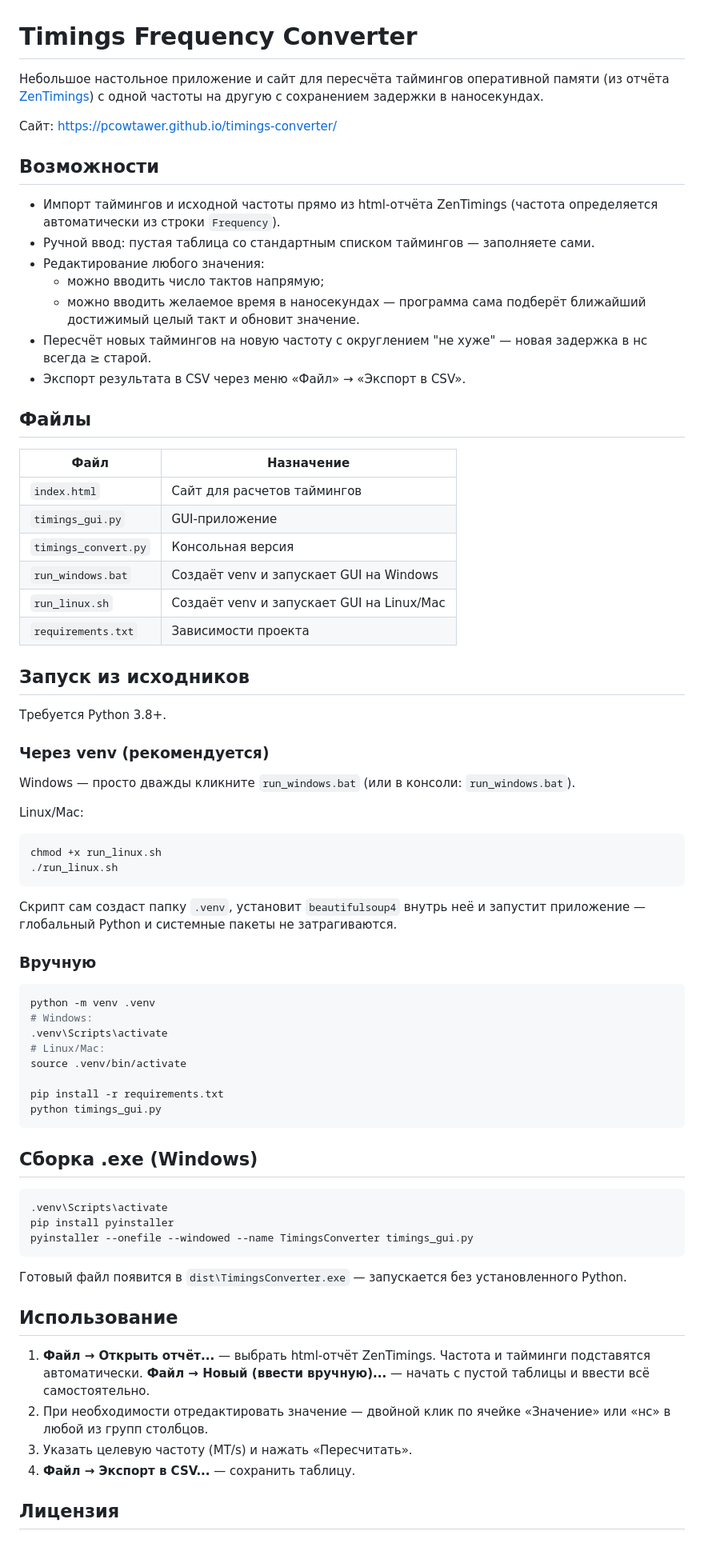
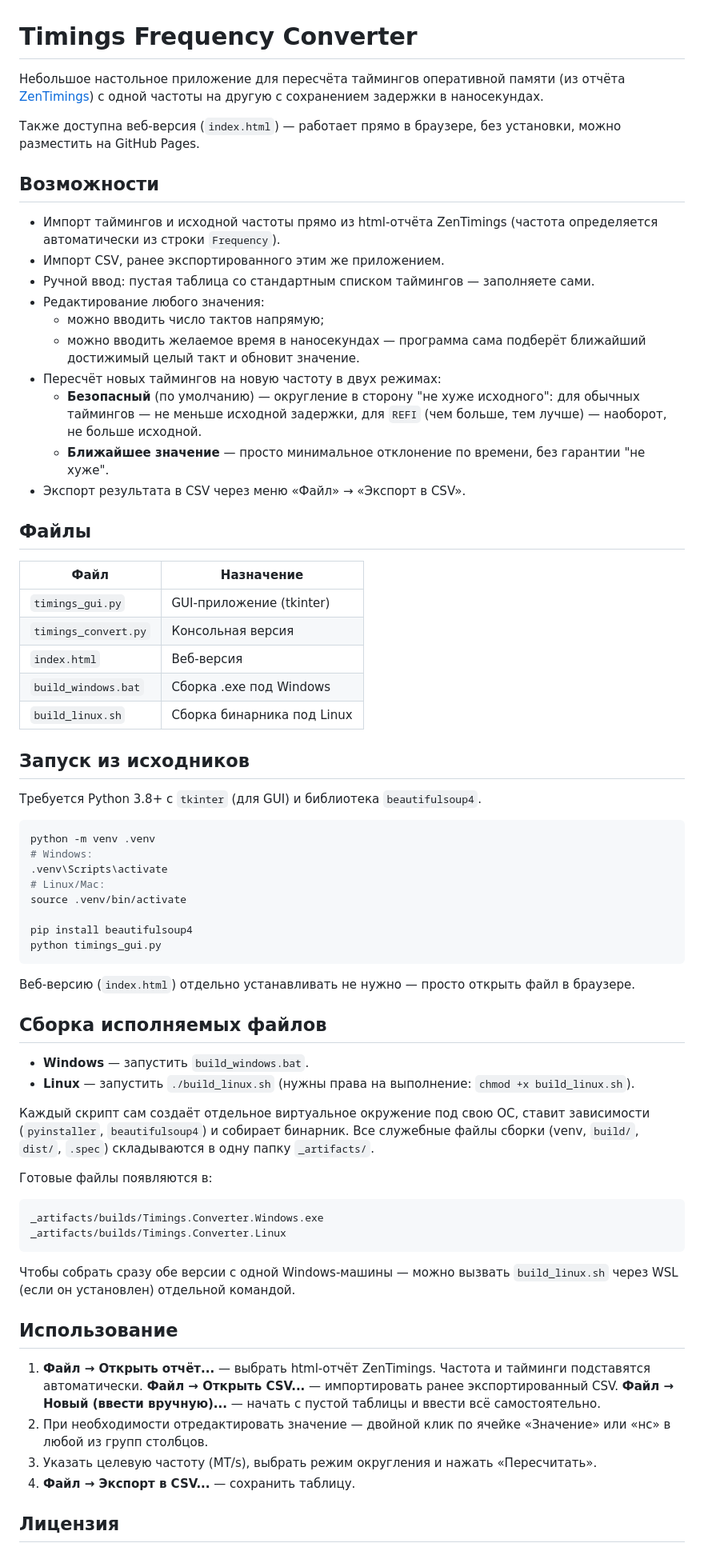
Before and after one commit to pcowTawer/timings-converter, a Markdown page: README.md, the part around the change. Shown at 80% size. Rendered like a GitHub page.

````diff
--- a/README.md
+++ b/README.md
@@ -1,56 +1,44 @@
 # Timings Frequency Converter
 
-Небольшое настольное приложение и сайт для пересчёта таймингов оперативной памяти
+Небольшое настольное приложение для пересчёта таймингов оперативной памяти
 (из отчёта [ZenTimings](https://github.com/irusanov/ZenTimings)) с одной
 частоты на другую с сохранением задержки в наносекундах.
 
-Сайт: https://pcowtawer.github.io/timings-converter/
+Также доступна веб-версия (`index.html`) — работает прямо в браузере,
+без установки, можно разместить на GitHub Pages.
 
 ## Возможности
 
 - Импорт таймингов и исходной частоты прямо из html-отчёта ZenTimings
   (частота определяется автоматически из строки `Frequency`).
+- Импорт CSV, ранее экспортированного этим же приложением.
 - Ручной ввод: пустая таблица со стандартным списком таймингов —
   заполняете сами.
 - Редактирование любого значения:
   - можно вводить число тактов напрямую;
   - можно вводить желаемое время в наносекундах — программа сама подберёт
     ближайший достижимый целый такт и обновит значение.
-- Пересчёт новых таймингов на новую частоту с округлением "не хуже" —
-  новая задержка в нс всегда ≥ старой.
+- Пересчёт новых таймингов на новую частоту в двух режимах:
+  - **Безопасный** (по умолчанию) — округление в сторону "не хуже
+    исходного": для обычных таймингов — не меньше исходной задержки,
+    для `REFI` (чем больше, тем лучше) — наоборот, не больше исходной.
+  - **Ближайшее значение** — просто минимальное отклонение по времени,
+    без гарантии "не хуже".
 - Экспорт результата в CSV через меню «Файл» → «Экспорт в CSV».
 
 ## Файлы
 
-| Файл                     | Назначение                                                       |
-| ------------------------ | ------------------------------------------------------------------ |
-| `index.html`             | Сайт для расчетов таймингов                                        |
-| `timings_gui.py`      | GUI-приложение                                                     |
-| `timings_convert.py`  | Консольная версия                                                  |
-| `run_windows.bat`        | Создаёт venv и запускает GUI на Windows                            |
-| `run_linux.sh`           | Создаёт venv и запускает GUI на Linux/Mac                          |
-| `requirements.txt`       | Зависимости проекта                                                 |
+| Файл                  | Назначение                                                |
+| ---------------------- | ---------------------------------------------------------- |
+| `timings_gui.py`       | GUI-приложение (tkinter)                                   |
+| `timings_convert.py`   | Консольная версия                                          |
+| `index.html`           | Веб-версия                                                 |
+| `build_windows.bat`    | Сборка .exe под Windows                                    |
+| `build_linux.sh`       | Сборка бинарника под Linux                                 |
 
 ## Запуск из исходников
 
-Требуется Python 3.8+.
-
-### Через venv (рекомендуется)
-
-Windows — просто дважды кликните `run_windows.bat`
-(или в консоли: `run_windows.bat`).
-
-Linux/Mac:
-```bash
-chmod +x run_linux.sh
-./run_linux.sh
-```
-
-Скрипт сам создаст папку `.venv`, установит `beautifulsoup4` внутрь неё
-и запустит приложение — глобальный Python и системные пакеты не
-затрагиваются.
-
-### Вручную
+Требуется Python 3.8+ с `tkinter` (для GUI) и библиотека `beautifulsoup4`.
 
 ```bash
 python -m venv .venv
@@ -59,30 +47,45 @@ python -m venv .venv
 # Linux/Mac:
 source .venv/bin/activate
 
-pip install -r requirements.txt
+pip install beautifulsoup4
 python timings_gui.py
 ```
 
-## Сборка .exe (Windows)
+Веб-версию (`index.html`) отдельно устанавливать не нужно — просто
+открыть файл в браузере.
 
-```bash
-.venv\Scripts\activate
-pip install pyinstaller
-pyinstaller --onefile --windowed --name TimingsConverter timings_gui.py
+## Сборка исполняемых файлов
+
+- **Windows** — запустить `build_windows.bat`.
+- **Linux** — запустить `./build_linux.sh` (нужны права на выполнение:
+  `chmod +x build_linux.sh`).
+
+Каждый скрипт сам создаёт отдельное виртуальное окружение под свою ОС,
+ставит зависимости (`pyinstaller`, `beautifulsoup4`) и собирает бинарник.
+Все служебные файлы сборки (venv, `build/`, `dist/`, `.spec`) складываются
+в одну папку `_artifacts/`.
+
+Готовые файлы появляются в:
+
+```
+_artifacts/builds/Timings.Converter.Windows.exe
+_artifacts/builds/Timings.Converter.Linux
 ```
 
-Готовый файл появится в `dist\TimingsConverter.exe` — запускается без
-установленного Python.
+Чтобы собрать сразу обе версии с одной Windows-машины — можно вызвать
+`build_linux.sh` через WSL (если он установлен) отдельной командой.
 
 ## Использование
 
 1. **Файл → Открыть отчёт...** — выбрать html-отчёт ZenTimings. Частота и
    тайминги подставятся автоматически.
+   **Файл → Открыть CSV...** — импортировать ранее экспортированный CSV.
    **Файл → Новый (ввести вручную)...** — начать с пустой таблицы и ввести
    всё самостоятельно.
 2. При необходимости отредактировать значение — двойной клик по ячейке
    «Значение» или «нс» в любой из групп столбцов.
-3. Указать целевую частоту (MT/s) и нажать «Пересчитать».
+3. Указать целевую частоту (MT/s), выбрать режим округления и нажать
+   «Пересчитать».
 4. **Файл → Экспорт в CSV...** — сохранить таблицу.
 
 ## Лицензия
````
